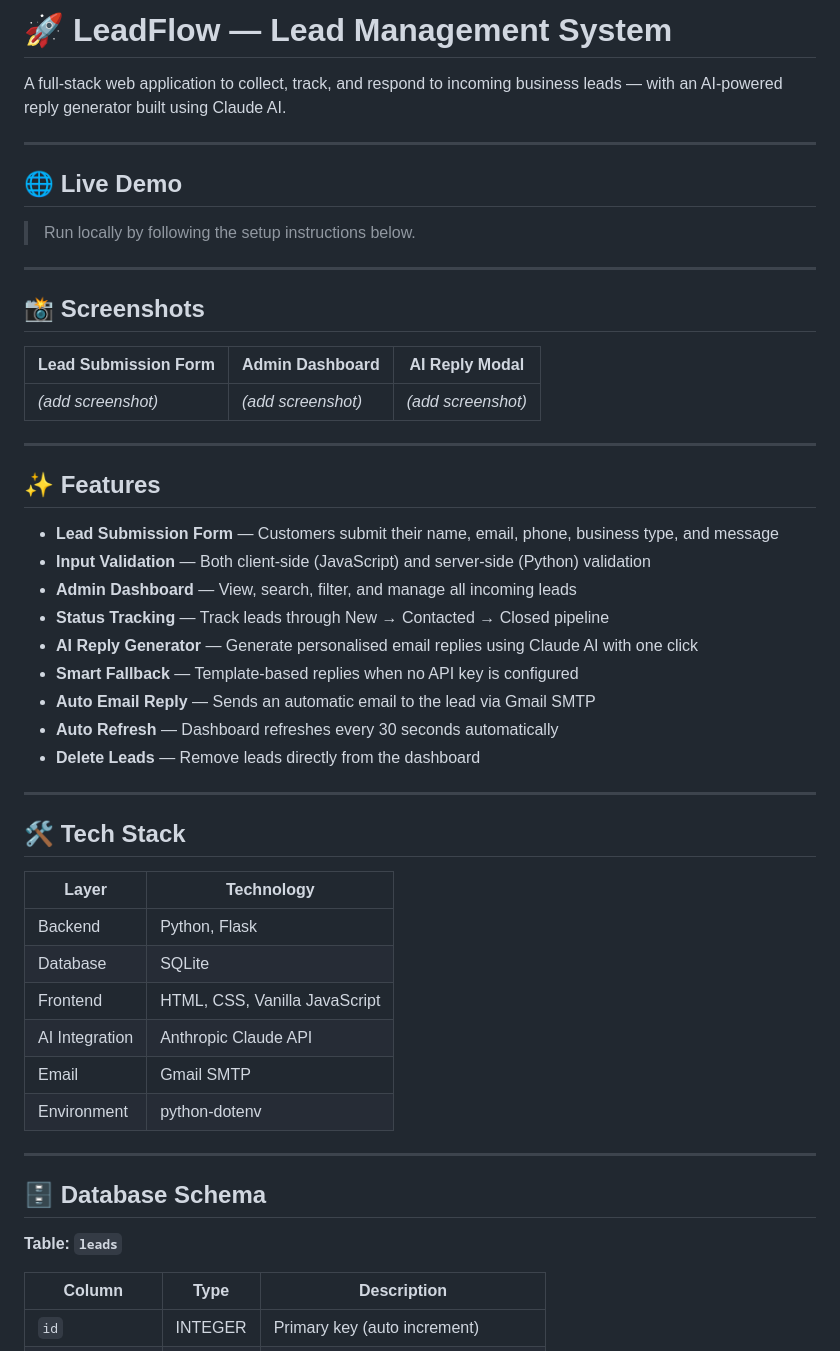
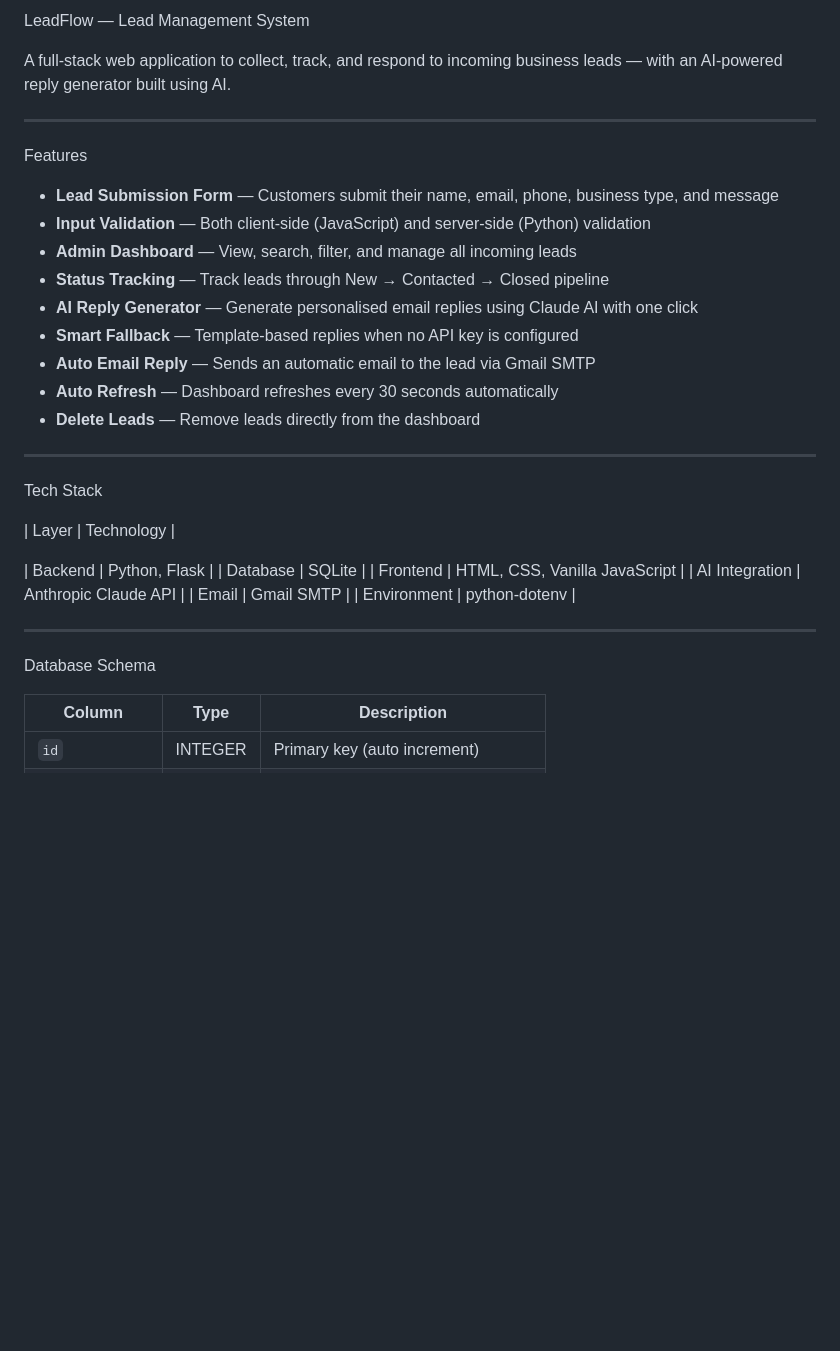
Before and after one commit to VVLPriyanka/lead_management_system, a Markdown page: README.md, the part around one of its changes. GitHub-like rendering; blank space fills up the shorter version.

```diff
--- a/README.md
+++ b/README.md
@@ -1,24 +1,10 @@
-# 🚀 LeadFlow — Lead Management System
+LeadFlow — Lead Management System
 
-A full-stack web application to collect, track, and respond to incoming business leads — with an AI-powered reply generator built using Claude AI.
+A full-stack web application to collect, track, and respond to incoming business leads — with an AI-powered reply generator built using AI.
 
 ---
 
-## 🌐 Live Demo
-
-> Run locally by following the setup instructions below.
-
----
-
-## 📸 Screenshots
-
-| Lead Submission Form | Admin Dashboard | AI Reply Modal |
-|---|---|---|
-| _(add screenshot)_ | _(add screenshot)_ | _(add screenshot)_ |
-
----
-
-## ✨ Features
+Features
 
 - **Lead Submission Form** — Customers submit their name, email, phone, business type, and message
 - **Input Validation** — Both client-side (JavaScript) and server-side (Python) validation
@@ -32,10 +18,10 @@ A full-stack web application to collect, track, and respond to incoming business
 
 ---
 
-## 🛠️ Tech Stack
+Tech Stack
 
 | Layer | Technology |
-|---|---|
+
 | Backend | Python, Flask |
 | Database | SQLite |
 | Frontend | HTML, CSS, Vanilla JavaScript |
@@ -45,9 +31,7 @@ A full-stack web application to collect, track, and respond to incoming business
 
 ---
 
-## 🗄️ Database Schema
-
-**Table: `leads`**
+Database Schema
 
 | Column | Type | Description |
 |---|---|---|
```
Also changed, not shown: other parts of README.md (+5 -50 lines).
